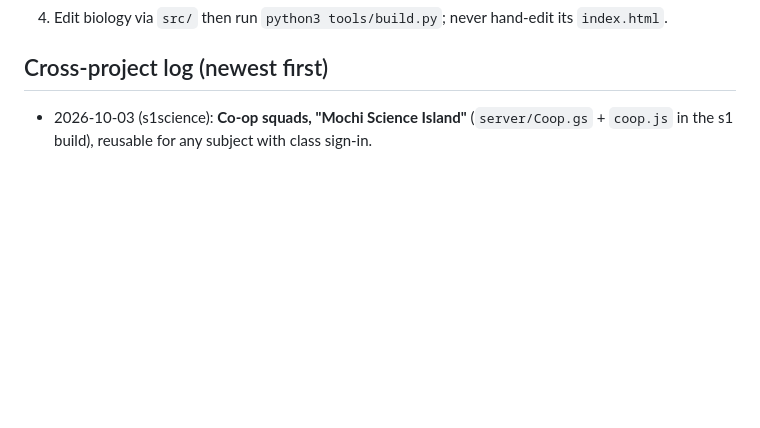
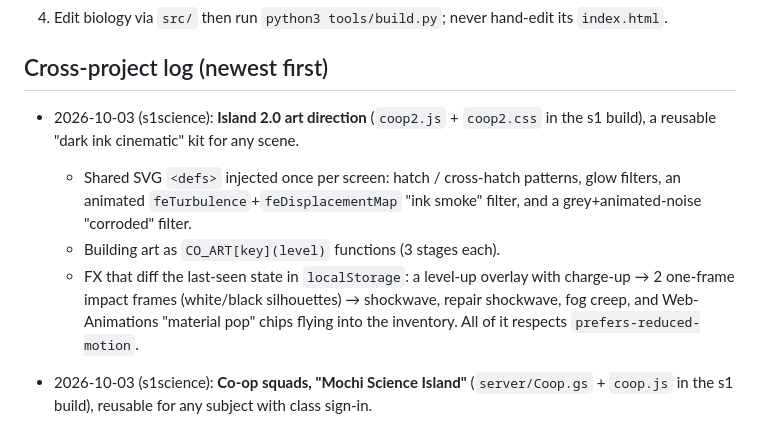
Before and after one commit to kcchamaa-sys/biology, a Markdown page: docs/SHARED_KNOWLEDGE.md, the part around the change. GitHub-like rendering; blank space fills up the shorter version.

Commit message:
Log: s1science Island 2.0 dark ink art kit
Co-Authored-By: Claude Opus 5.5 <noreply@anthropic.com>
Claude-Session: https://claude.ai/code/session_01KJTJ7eGesSDFnhi5U5SvLn

```diff
--- a/docs/SHARED_KNOWLEDGE.md
+++ b/docs/SHARED_KNOWLEDGE.md
@@ -44,6 +44,11 @@ Live sites follow `https://kcchamaa-sys.github.io/<repo>/`.
 
 ## Cross-project log (newest first)
 
+- 2026-10-03 (s1science): **Island 2.0 art direction** (`coop2.js` + `coop2.css` in the s1 build), a reusable "dark ink cinematic" kit for any scene.
+  - Shared SVG `<defs>` injected once per screen: hatch / cross-hatch patterns, glow filters, an animated `feTurbulence`+`feDisplacementMap` "ink smoke" filter, and a grey+animated-noise "corroded" filter.
+  - Building art as `CO_ART[key](level)` functions (3 stages each).
+  - FX that diff the last-seen state in `localStorage`: a level-up overlay with charge-up → 2 one-frame impact frames (white/black silhouettes) → shockwave, repair shockwave, fog creep, and Web-Animations "material pop" chips flying into the inventory. All of it respects `prefers-reduced-motion`.
+
 - 2026-10-03 (s1science): **Co-op squads, "Mochi Science Island"** (`server/Coop.gs` + `coop.js` in the s1 build), reusable for any subject with class sign-in.
   - Squads of 2–4 (any class) join with a 6-letter code. Squad state is one JSON row per squad in a `Coop Squads` sheet, rolled forward lazily day by day on each request (no time triggers needed).
   - Correct answers in records become per-unit materials, with a soft daily cap (full rate to 30, slower to 45, overflow becomes coins).
```
